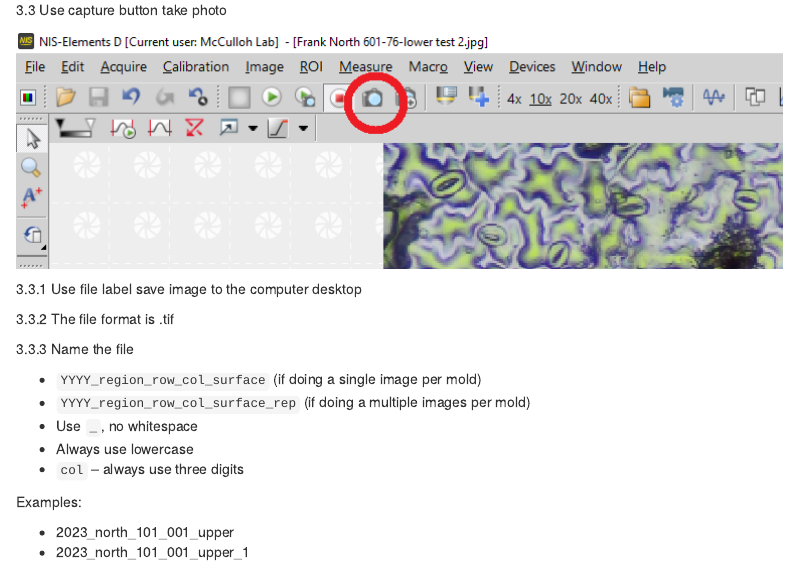
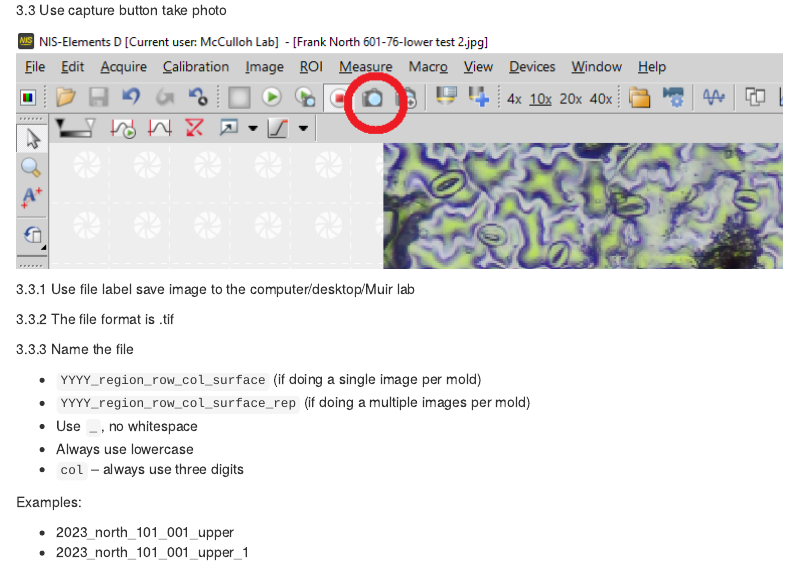
Before and after one commit to muir-lab/manuals, an R Markdown document (stomatal-anatomy-microscope-imaging.Rmd): the page in a window 1100 px wide, from 2580 px down. The pictures show the output file stomatal-anatomy-microscope-imaging.html that the author committed with the source, opened offline.

Commit message:
change file location

```diff
--- a/stomatal-anatomy-microscope-imaging.Rmd
+++ b/stomatal-anatomy-microscope-imaging.Rmd
@@ -115,7 +115,7 @@ Make sure close it if don't use it.
 ![](images/stomatal image computer/image 3.png)
 
 
-  3.3.1 Use file label save image to the computer desktop
+  3.3.1 Use file label save image to the computer/desktop/Muir lab
 
   3.3.2 The file format is .tif
 
```
Also changed, not shown: stomatal-anatomy-microscope-imaging.html.
